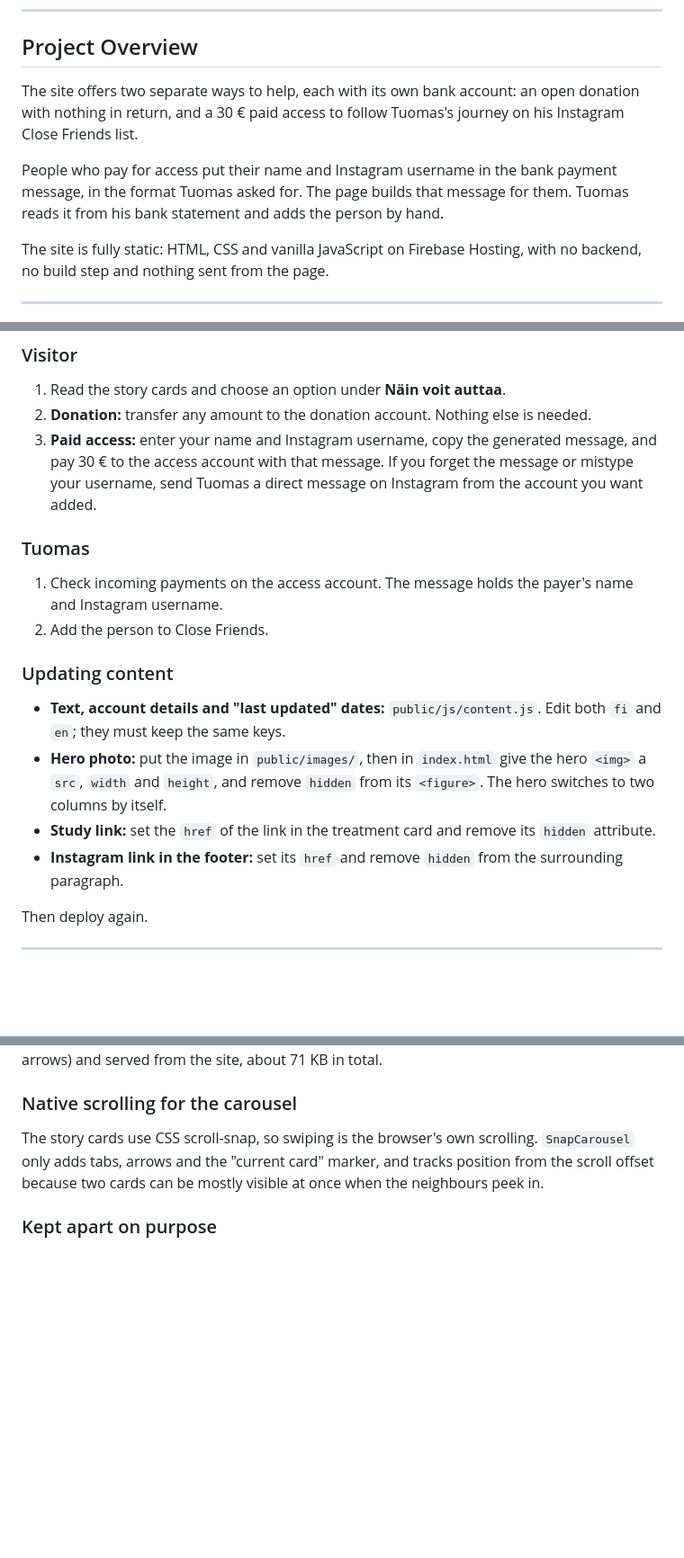
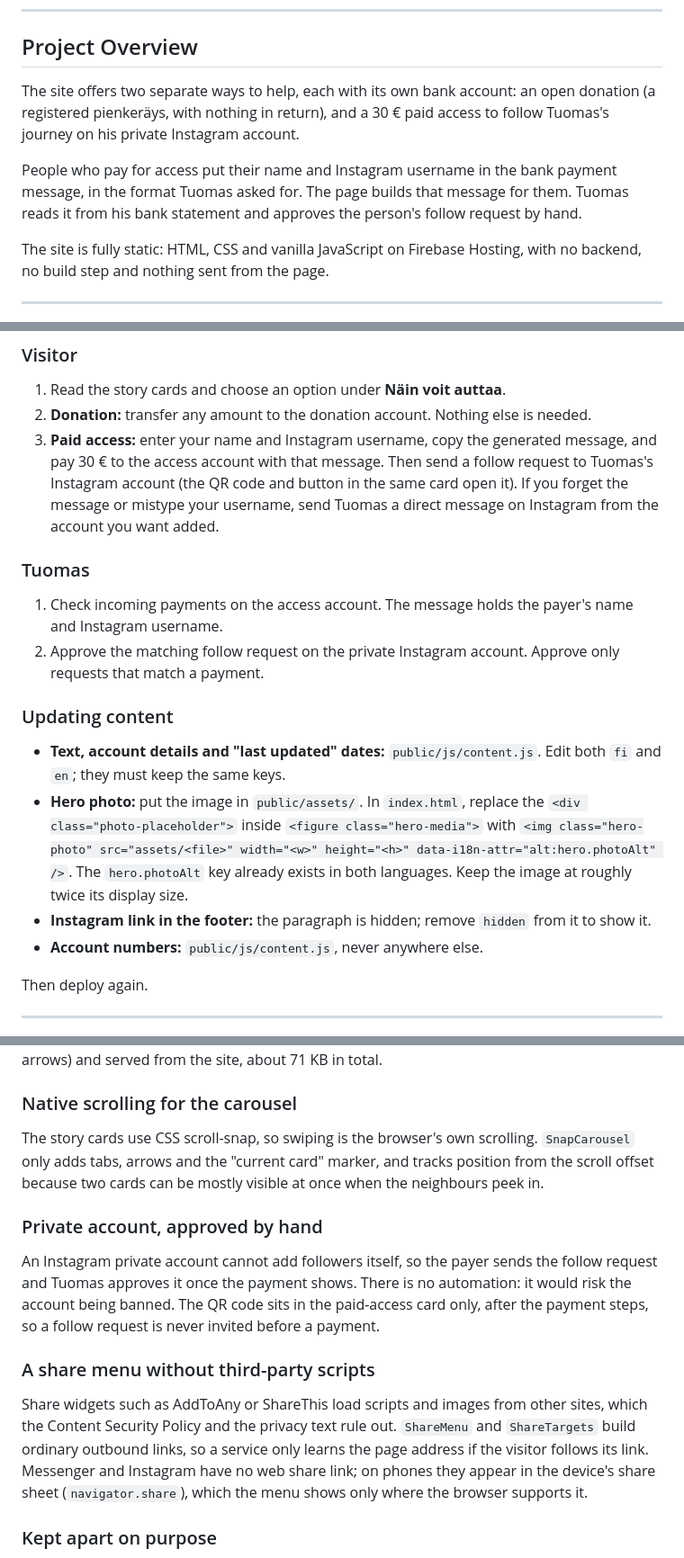
Before and after one commit to tomistaven/cancer-fundraiser-page, a Markdown page: README.md, 3 parts joined by grey strips. Shown at 90% size. Rendered like a GitHub page; blank space fills up the shorter version.

Commit message:
docs(readme): update for share menu, QR box and private account
- README.md: describe approval of follow requests instead of Close Friends
- README.md: add share menu, Instagram QR and assets/ to features and tree
- README.md: fix hero photo steps, drop the resolved study link step
- README.md: add design notes for the private account and share menu

```diff
--- a/README.md
+++ b/README.md
@@ -19,9 +19,9 @@ Bilingual (Finnish / English) single-page website that collects support for Tuom
 
 ## Project Overview
 
-The site offers two separate ways to help, each with its own bank account: an open donation with nothing in return, and a 30 € paid access to follow Tuomas's journey on his Instagram Close Friends list.
+The site offers two separate ways to help, each with its own bank account: an open donation (a registered pienkeräys, with nothing in return), and a 30 € paid access to follow Tuomas's journey on his private Instagram account.
 
-People who pay for access put their name and Instagram username in the bank payment message, in the format Tuomas asked for. The page builds that message for them. Tuomas reads it from his bank statement and adds the person by hand.
+People who pay for access put their name and Instagram username in the bank payment message, in the format Tuomas asked for. The page builds that message for them. Tuomas reads it from his bank statement and approves the person's follow request by hand.
 
 The site is fully static: HTML, CSS and vanilla JavaScript on Firebase Hosting, with no backend, no build step and nothing sent from the page.
 
@@ -148,19 +153,19 @@ firebase deploy --only hosting
 
 1. Read the story cards and choose an option under **Näin voit auttaa**.
 2. **Donation:** transfer any amount to the donation account. Nothing else is needed.
-3. **Paid access:** enter your name and Instagram username, copy the generated message, and pay 30 € to the access account with that message. If you forget the message or mistype your username, send Tuomas a direct message on Instagram from the account you want added.
+3. **Paid access:** enter your name and Instagram username, copy the generated message, and pay 30 € to the access account with that message. Then send a follow request to Tuomas's Instagram account (the QR code and button in the same card open it). If you forget the message or mistype your username, send Tuomas a direct message on Instagram from the account you want added.
 
 ### Tuomas
 
 1. Check incoming payments on the access account. The message holds the payer's name and Instagram username.
-2. Add the person to Close Friends.
+2. Approve the matching follow request on the private Instagram account. Approve only requests that match a payment.
 
 ### Updating content
 
 - **Text, account details and "last updated" dates:** `public/js/content.js`. Edit both `fi` and `en`; they must keep the same keys.
-- **Hero photo:** put the image in `public/images/`, then in `index.html` give the hero `<img>` a `src`, `width` and `height`, and remove `hidden` from its `<figure>`. The hero switches to two columns by itself.
-- **Study link:** set the `href` of the link in the treatment card and remove its `hidden` attribute.
-- **Instagram link in the footer:** set its `href` and remove `hidden` from the surrounding paragraph.
+- **Hero photo:** put the image in `public/assets/`. In `index.html`, replace the `<div class="photo-placeholder">` inside `<figure class="hero-media">` with `<img class="hero-photo" src="assets/<file>" width="<w>" height="<h>" data-i18n-attr="alt:hero.photoAlt" />`. The `hero.photoAlt` key already exists in both languages. Keep the image at roughly twice its display size.
+- **Instagram link in the footer:** the paragraph is hidden; remove `hidden` from it to show it.
+- **Account numbers:** `public/js/content.js`, never anywhere else.
 
 Then deploy again.
 
@@ -184,6 +189,14 @@ Loading Google Fonts from Google would send every visitor's IP address to Google
 
 The story cards use CSS scroll-snap, so swiping is the browser's own scrolling. `SnapCarousel` only adds tabs, arrows and the "current card" marker, and tracks position from the scroll offset because two cards can be mostly visible at once when the neighbours peek in.
 
+### Private account, approved by hand
+
+An Instagram private account cannot add followers itself, so the payer sends the follow request and Tuomas approves it once the payment shows. There is no automation: it would risk the account being banned. The QR code sits in the paid-access card only, after the payment steps, so a follow request is never invited before a payment.
+
+### A share menu without third-party scripts
+
+Share widgets such as AddToAny or ShareThis load scripts and images from other sites, which the Content Security Policy and the privacy text rule out. `ShareMenu` and `ShareTargets` build ordinary outbound links, so a service only learns the page address if the visitor follows its link. Messenger and Instagram have no web share link; on phones they appear in the device's share sheet (`navigator.share`), which the menu shows only where the browser supports it.
+
 ### Kept apart on purpose
 
 The donation and the paid access go to different accounts, have separate tabs and different card styling, and the donation text states that it gives nothing in return.
```
Also changed, not shown: other parts of README.md (+8 -3 lines).
